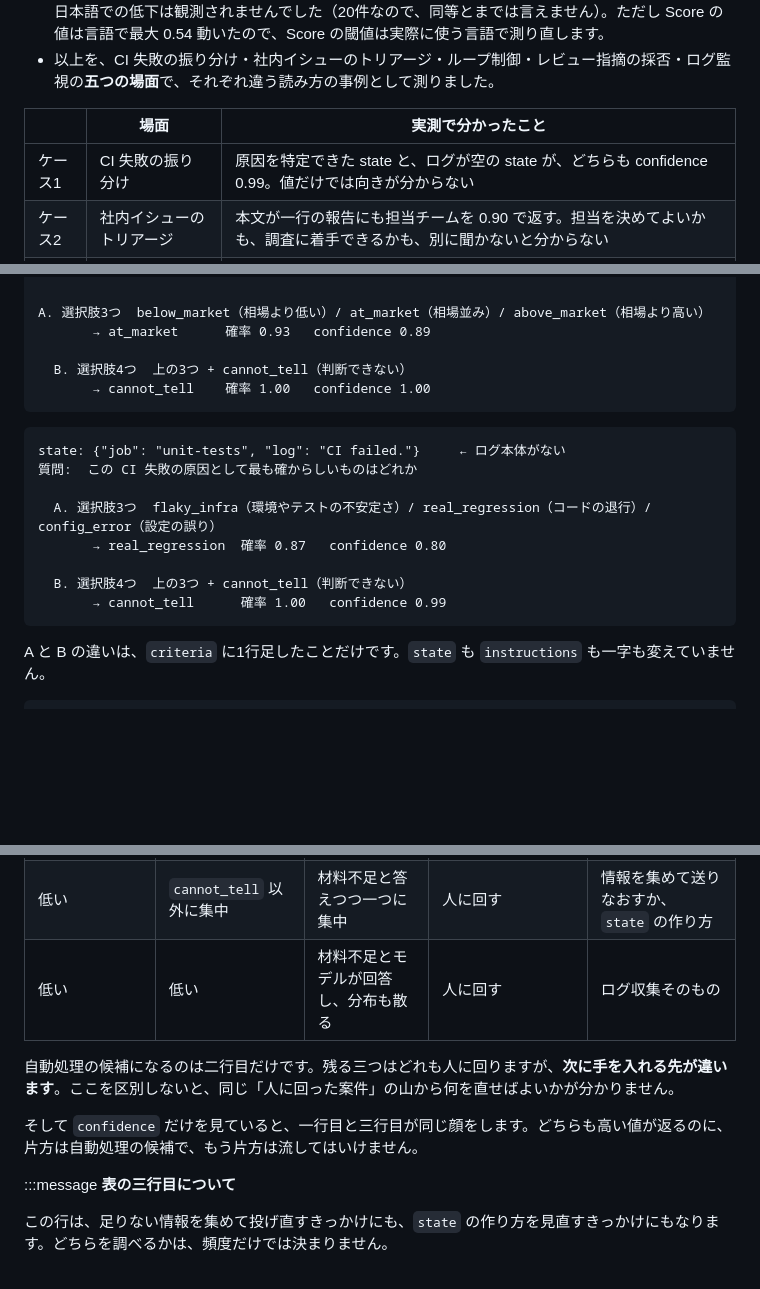
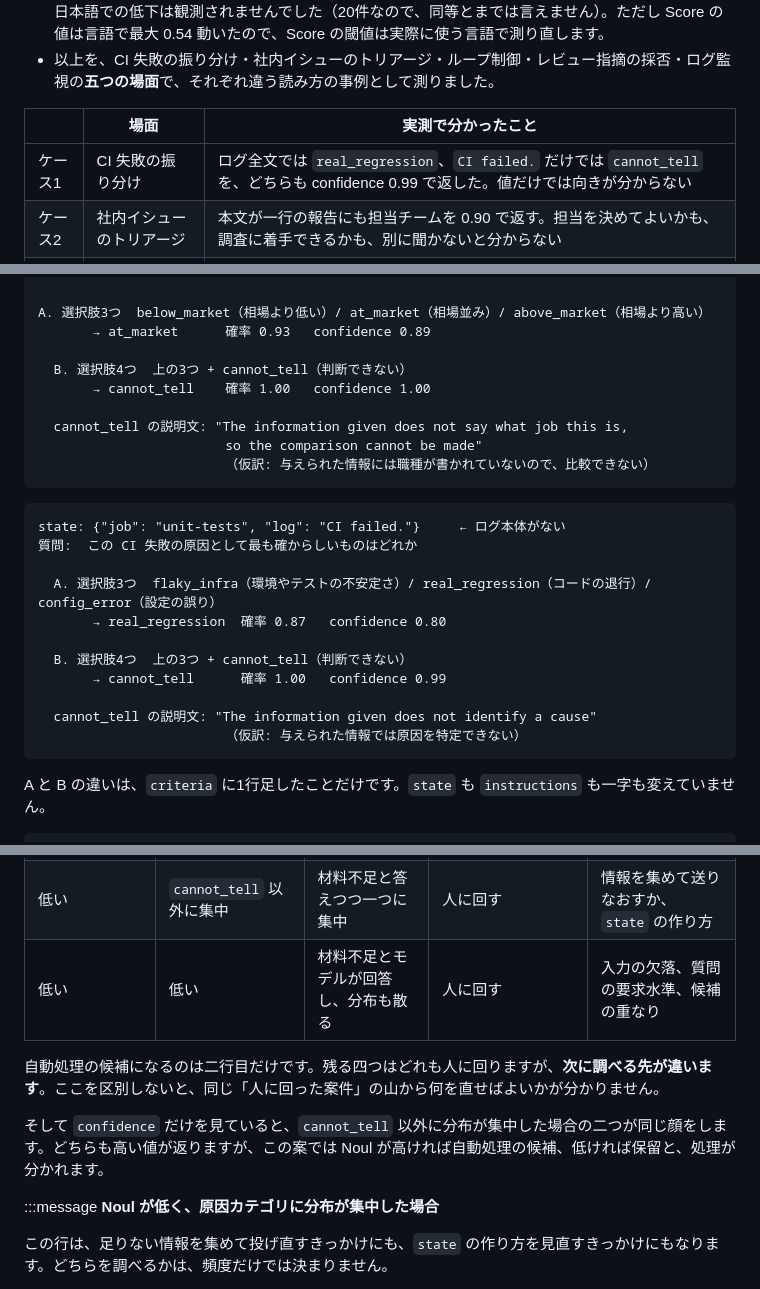
Before and after one commit to uehaj/zenn-articles, a Markdown page: articles/jev-confidence-dispatch.md, 3 parts joined by grey strips. Drawn GitHub-style; blank space fills up the shorter version.

Commit message:
draft: apply fifth review round to jev-confidence-dispatch
Co-Authored-By: Claude Opus 5.5 (1M context) <noreply@anthropic.com>

````diff
--- a/articles/jev-confidence-dispatch.md
+++ b/articles/jev-confidence-dispatch.md
@@ -48,7 +48,7 @@ published: false
 
 | | 場面 | 実測で分かったこと |
 |---|---|---|
-| ケース1 | CI 失敗の振り分け | 原因を特定できた state と、ログが空の state が、どちらも confidence 0.99。値だけでは向きが分からない |
+| ケース1 | CI 失敗の振り分け | ログ全文では `real_regression`、`CI failed.` だけでは `cannot_tell` を、どちらも confidence 0.99 で返した。値だけでは向きが分からない |
 | ケース2 | 社内イシューのトリアージ | 本文が一行の報告にも担当チームを 0.90 で返す。担当を決めてよいかも、調査に着手できるかも、別に聞かないと分からない |
 | ケース3 | ループを続けるか人を呼ぶか | 試行1回だけの履歴で `continue` を 0.93。同じ state で `enough_info` は 0.14 |
 | ケース4 | レビュー指摘の採否 | 明白な指摘 0.93、議論の余地あり 0.15。この3件では confidence の高低が指摘の性質と対応した |
@@ -197,6 +197,10 @@ state: {"offer": "$150,000 per year"}     ← 職種も勤務地も書かれて
 
   B. 選択肢4つ  上の3つ + cannot_tell（判断できない）
        → cannot_tell    確率 1.00   confidence 1.00
+
+  cannot_tell の説明文: "The information given does not say what job this is,
+                        so the comparison cannot be made"
+                        （仮訳: 与えられた情報には職種が書かれていないので、比較できない）
 ```
 
 ```
@@ -208,6 +212,9 @@ state: {"job": "unit-tests", "log": "CI failed."}     ← ログ本体がない
 
   B. 選択肢4つ  上の3つ + cannot_tell（判断できない）
        → cannot_tell      確率 1.00   confidence 0.99
+
+  cannot_tell の説明文: "The information given does not identify a cause"
+                        （仮訳: 与えられた情報では原因を特定できない）
 ```
 
 A と B の違いは、`criteria` に1行足したことだけです。`state` も `instructions` も一字も変えていません。
@@ -361,14 +368,14 @@ recent_runs: [{"commit": "9b3e1a", "result": "pass"}, ... ,
 | 高い | `cannot_tell` 以外に集中 | 原因の種類に分布が集中 | 自動処理の候補（評価済みの条件を満たすときだけ実行） | — |
 | 高い | 低い | 複数の原因が拮抗 | 人に回す | 候補を切り分ける材料の渡し方 |
 | 低い | `cannot_tell` 以外に集中 | 材料不足と答えつつ一つに集中 | 人に回す | 情報を集めて送りなおすか、`state` の作り方 |
-| 低い | 低い | 材料不足とモデルが回答し、分布も散る | 人に回す | ログ収集そのもの |
+| 低い | 低い | 材料不足とモデルが回答し、分布も散る | 人に回す | 入力の欠落、質問の要求水準、候補の重なり |
 
-自動処理の候補になるのは二行目だけです。残る三つはどれも人に回りますが、**次に手を入れる先が違います**。ここを区別しないと、同じ「人に回った案件」の山から何を直せばよいかが分かりません。
+自動処理の候補になるのは二行目だけです。残る四つはどれも人に回りますが、**次に調べる先が違います**。ここを区別しないと、同じ「人に回った案件」の山から何を直せばよいかが分かりません。
 
-そして `confidence` だけを見ていると、一行目と三行目が同じ顔をします。どちらも高い値が返るのに、片方は自動処理の候補で、もう片方は流してはいけません。
+そして `confidence` だけを見ていると、`cannot_tell` 以外に分布が集中した場合の二つが同じ顔をします。どちらも高い値が返りますが、この案では Noul が高ければ自動処理の候補、低ければ保留と、処理が分かれます。
 
 :::message
-**表の三行目について**
+**Noul が低く、原因カテゴリに分布が集中した場合**
 
 この行は、足りない情報を集めて投げ直すきっかけにも、`state` の作り方を見直すきっかけにもなります。どちらを調べるかは、頻度だけでは決まりません。
 
````
Also changed, not shown: other parts of articles/jev-confidence-dispatch.md (+4 -4 lines), images/jev-conf-case-loop.png, images/jev-conf-summary-map.png, images/jev-conf-three-questions.png.
